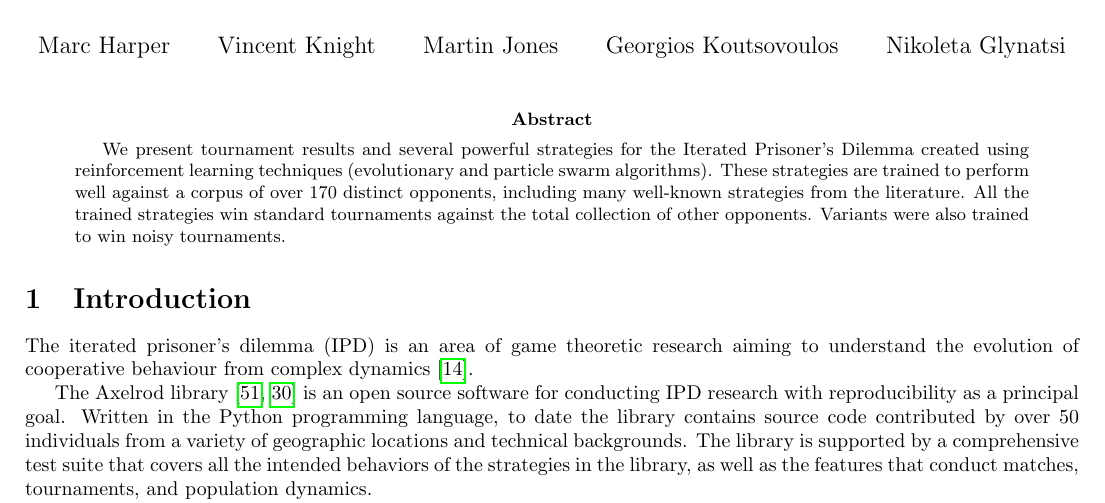
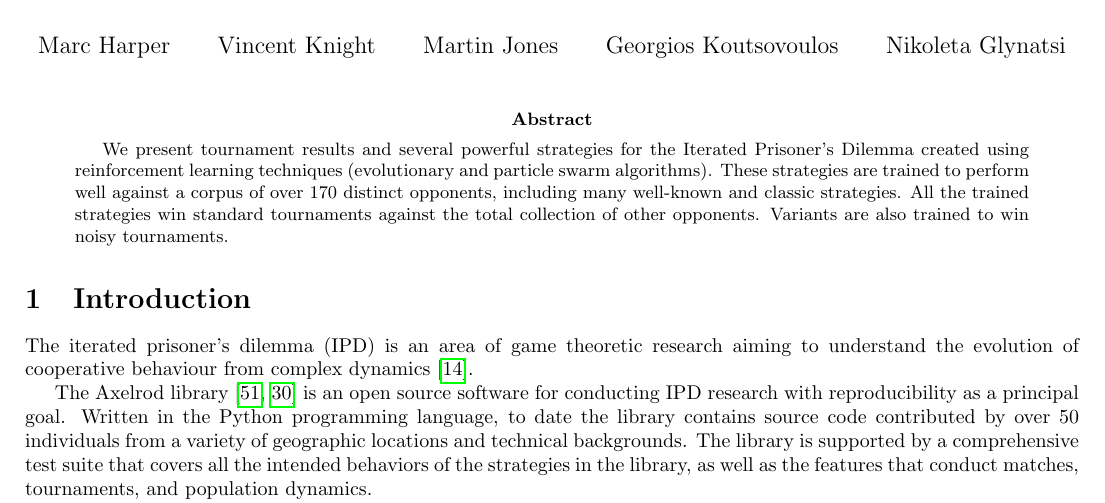
Before and after one commit to Axelrod-Python/ml-paper, a LaTeX paper (main.tex): part of page 1 of 28, cut so that both start at the same text. Compiled offline with pdfLaTeX.

Commit message:
Edit abstract

```diff
--- a/main.tex
+++ b/main.tex
@@ -41,9 +41,9 @@ Iterated Prisoner's Dilemma}
     Prisoner's Dilemma created using reinforcement learning techniques
     (evolutionary and particle swarm algorithms). These strategies are
     trained to perform well against a corpus of over 170 distinct
-    opponents, including many well-known strategies from the literature. All
+    opponents, including many well-known and classic strategies. All
     the trained strategies win standard tournaments against the total collection
-    of other opponents. Variants were also trained to win noisy tournaments.
+    of other opponents. Variants are also trained to win noisy tournaments.
 \end{abstract}
 
 \section{Introduction}\label{sec:introduction}
```
